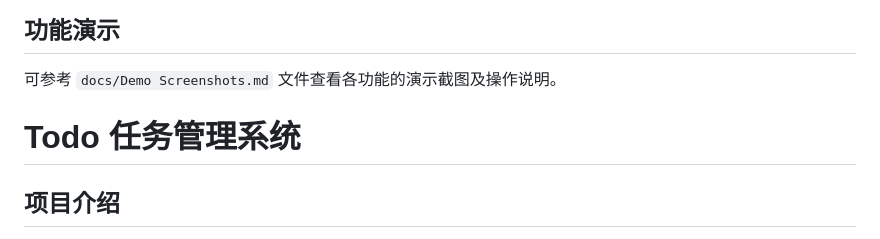
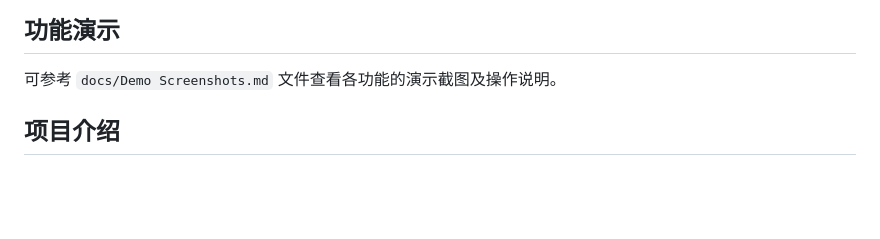
Before and after one commit to ls-5s/Back-end, a Markdown page: README.md, the part around the change. Drawn GitHub-style; blank space fills up the shorter version.

Commit message:
介绍写了两个一样的，删掉一个

```diff
--- a/README.md
+++ b/README.md
@@ -80,7 +80,7 @@ Back-end/
 
 可参考 `docs/Demo Screenshots.md` 文件查看各功能的演示截图及操作说明。
 
-# Todo 任务管理系统
+
 
 ## 项目介绍
 
```
